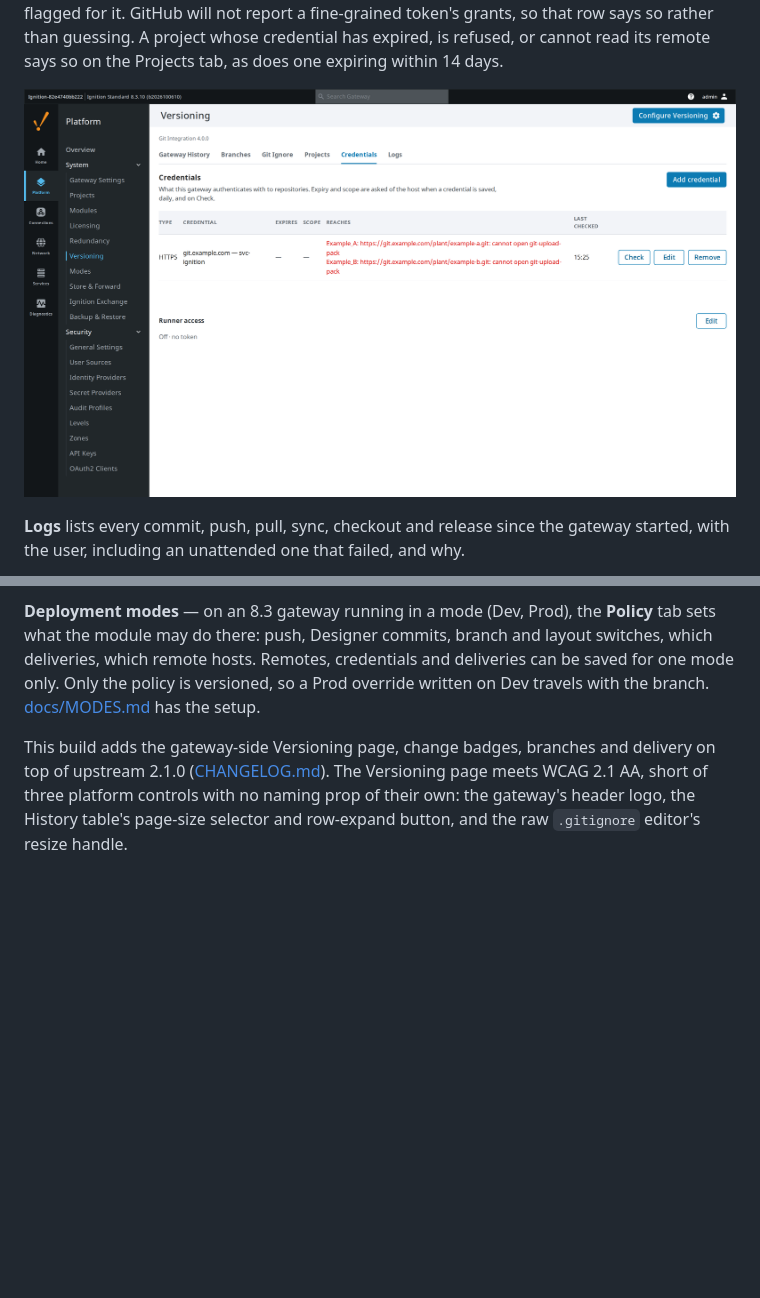
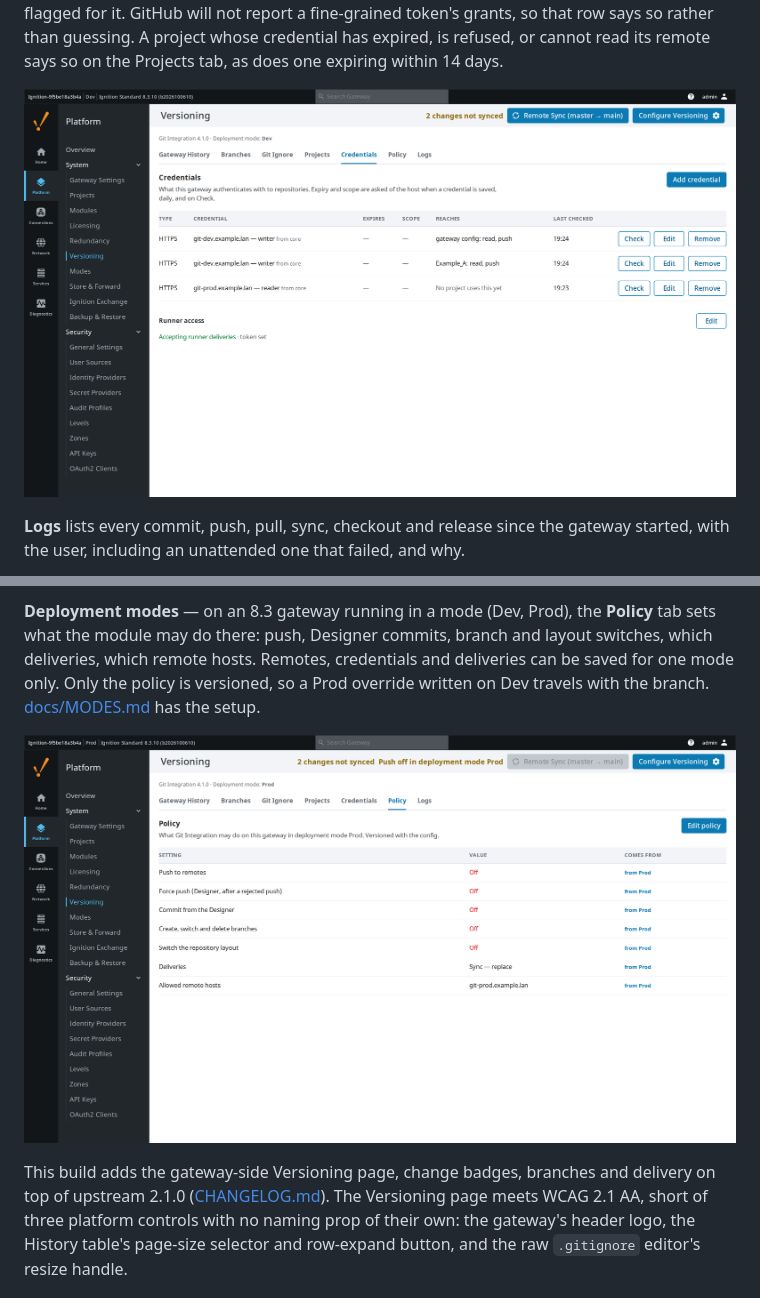
Before and after one commit to Gaskony-Ignition/module-git-integration, a Markdown page: README.md, 2 parts joined by grey strips. Rendered like a GitHub page; pictures changed too: docs/images/versioning-credentials.png, docs/images/versioning-policy.png (added); blank space fills up the shorter version.

```diff
--- a/README.md
+++ b/README.md
@@ -101,6 +101,8 @@ credentials and deliveries can be saved for one mode only. Only the policy is
 versioned, so a Prod override written on Dev travels with the branch.
 [docs/MODES.md](docs/MODES.md) has the setup.
 
+![The Policy tab in deployment mode Prod](docs/images/versioning-policy.png)
+
 This build adds the gateway-side Versioning page, change badges, branches and
 delivery on top of upstream 2.1.0 ([CHANGELOG.md](CHANGELOG.md)). The
 Versioning page meets WCAG 2.1 AA, short of three platform controls with no
```
Also changed, not shown: CHANGELOG.md (+7 -0 lines), docs/MODES.md (+21 -3 lines), docs/images/versioning-policy-refused.png (added), docs/images/versioning-save-to.png (added).
